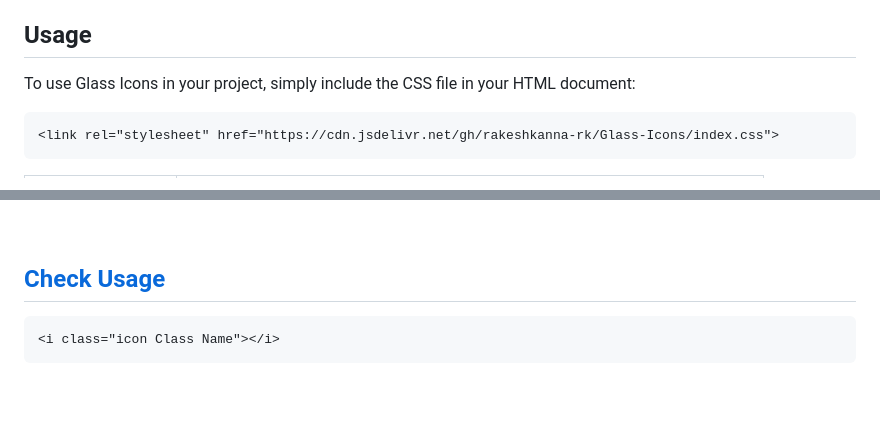
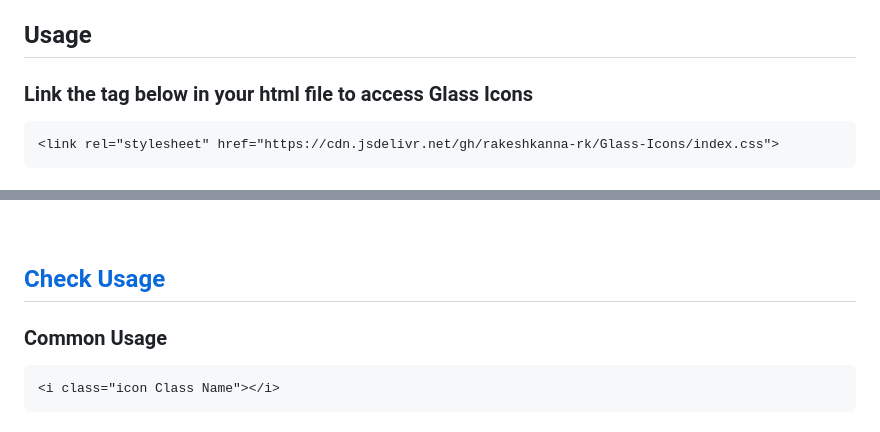
Before and after one commit to rakeshkanna-rk/Glass-Icons, a Markdown page: README.md, 2 parts joined by grey strips. Rendered like a GitHub page; blank space fills up the shorter version.

````diff
--- a/README.md
+++ b/README.md
@@ -4,8 +4,7 @@ Glass Icons is a collection of CSS icons designed for various purposes. These ic
 
 ## Usage
 
-To use Glass Icons in your project, simply include the CSS file in your HTML document:
-
+### Link the tag below in your html file to access **Glass Icons**
 ```html
 <link rel="stylesheet" href="https://cdn.jsdelivr.net/gh/rakeshkanna-rk/Glass-Icons/index.css">
 ```
@@ -54,6 +57,7 @@ To use Glass Icons in your project, simply include the CSS file in your HTML doc
 
 ## [Check Usage](Usage.html)
 
+### Common Usage
 ```html
 <i class="icon Class Name"></i>
 ```
````
Also changed, not shown: other parts of README.md (+42 -38 lines).
